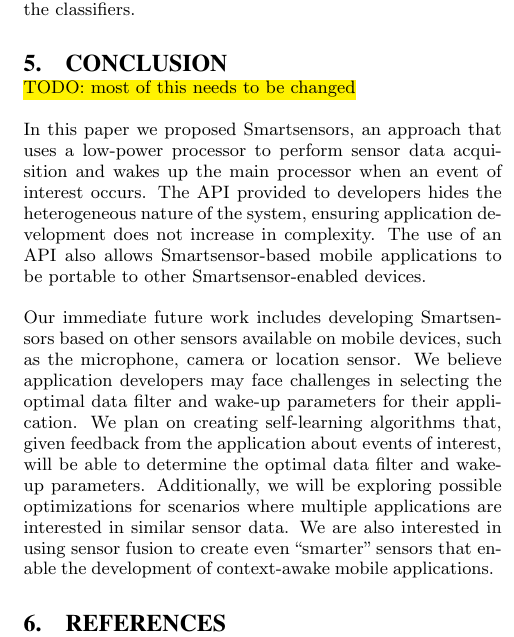
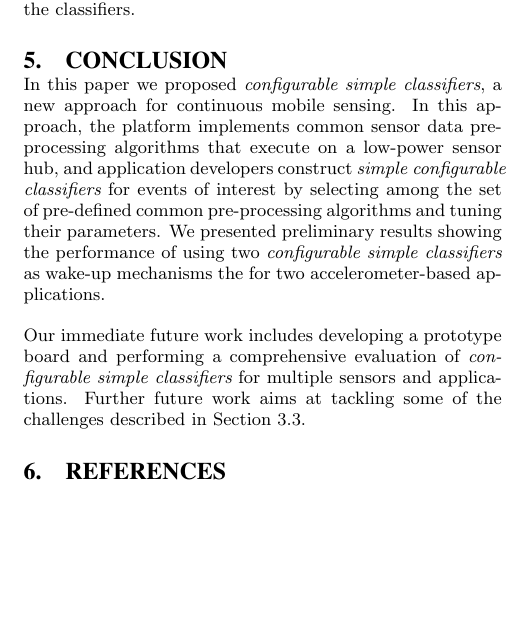
Before and after one commit to silviujingoi/smartsensors-hotmobile2015, a LaTeX paper (hotmobile.tex, which reads conclusion.tex): part of one column of page 6 of 7 before the commit and part of one column of page 6 of 6 after it, cut so that both start at the same text, the shorter picture padded with empty space. Compiled offline with pdfLaTeX.

Commit message:
Conclusion

```diff
--- a/conclusion.tex
+++ b/conclusion.tex
@@ -1,8 +1,16 @@
 \section{Conclusion}
 \label{sec:conclusion}
 
-\hl{TODO: most of this needs to be changed}
+In this paper we proposed {\em configurable simple classifiers}, a new
+approach for continuous mobile sensing.  In this approach, the platform implements
+common sensor data pre-processing algorithms that execute on a low-power sensor hub, and
+application developers construct {\em simple configurable classifiers}
+for events of interest by selecting among the set of pre-defined
+common pre-processing algorithms and tuning their parameters.  We presented
+preliminary results showing the performance of using two {\em configurable
+simple classifiers} as wake-up mechanisms the for two accelerometer-based applications.
 
-In this paper we proposed Smartsensors, an approach that uses a low-power processor to perform sensor data acquisition and wakes up the main processor when an event of interest occurs. The API provided to developers hides the heterogeneous nature of the system, ensuring application development does not increase in complexity. The use of an API also allows Smartsensor-based mobile applications to be portable to other Smartsensor-enabled devices.
-
-Our immediate future work includes developing Smartsensors based on other sensors available on mobile devices, such as the microphone, camera or location sensor. We believe application developers may face challenges in selecting the optimal data filter and wake-up parameters for their application. We plan on creating self-learning algorithms that, given feedback from the application about events of interest, will be able to determine the optimal data filter and wake-up parameters. Additionally, we will be exploring possible optimizations for scenarios where multiple applications are interested in similar sensor data. We are also interested in using sensor fusion to create even ``smarter'' sensors that enable the development of context-awake mobile applications.
+Our immediate future work includes developing a prototype board and
+performing a comprehensive evaluation of {\em configurable simple
+classifiers} for multiple sensors and applications. Further future work
+aims at tackling some of the challenges described in Section~\ref{sec:challenges}.
```
Also changed, not shown: approach.tex (+1 -0 lines).
